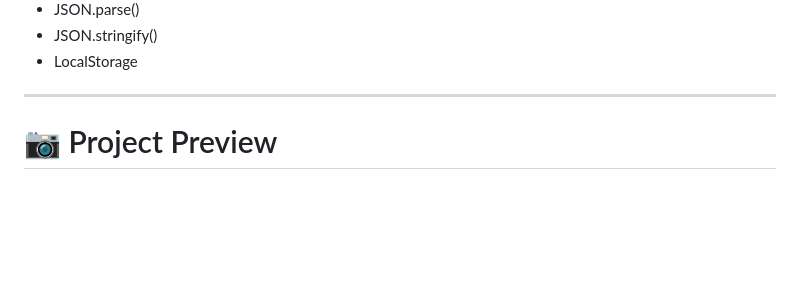
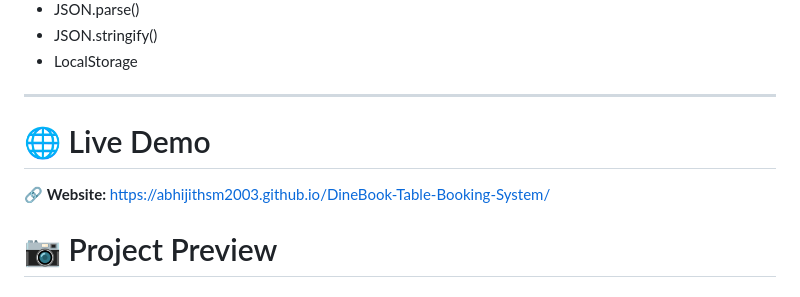
Before and after one commit to abhijithsm2003/DineBook-Table-Booking-System, a Markdown page: README.md, the part around the change. Drawn GitHub-style; blank space fills up the shorter version.

```diff
--- a/README.md
+++ b/README.md
@@ -57,6 +57,10 @@ The application allows users to register, log in, reserve restaurant tables, and
 - LocalStorage
 
 ---
+
+# 🌐 Live Demo
+
+🔗 **Website:** https://abhijithsm2003.github.io/DineBook-Table-Booking-System/
 
 # 📷 Project Preview
 
```
